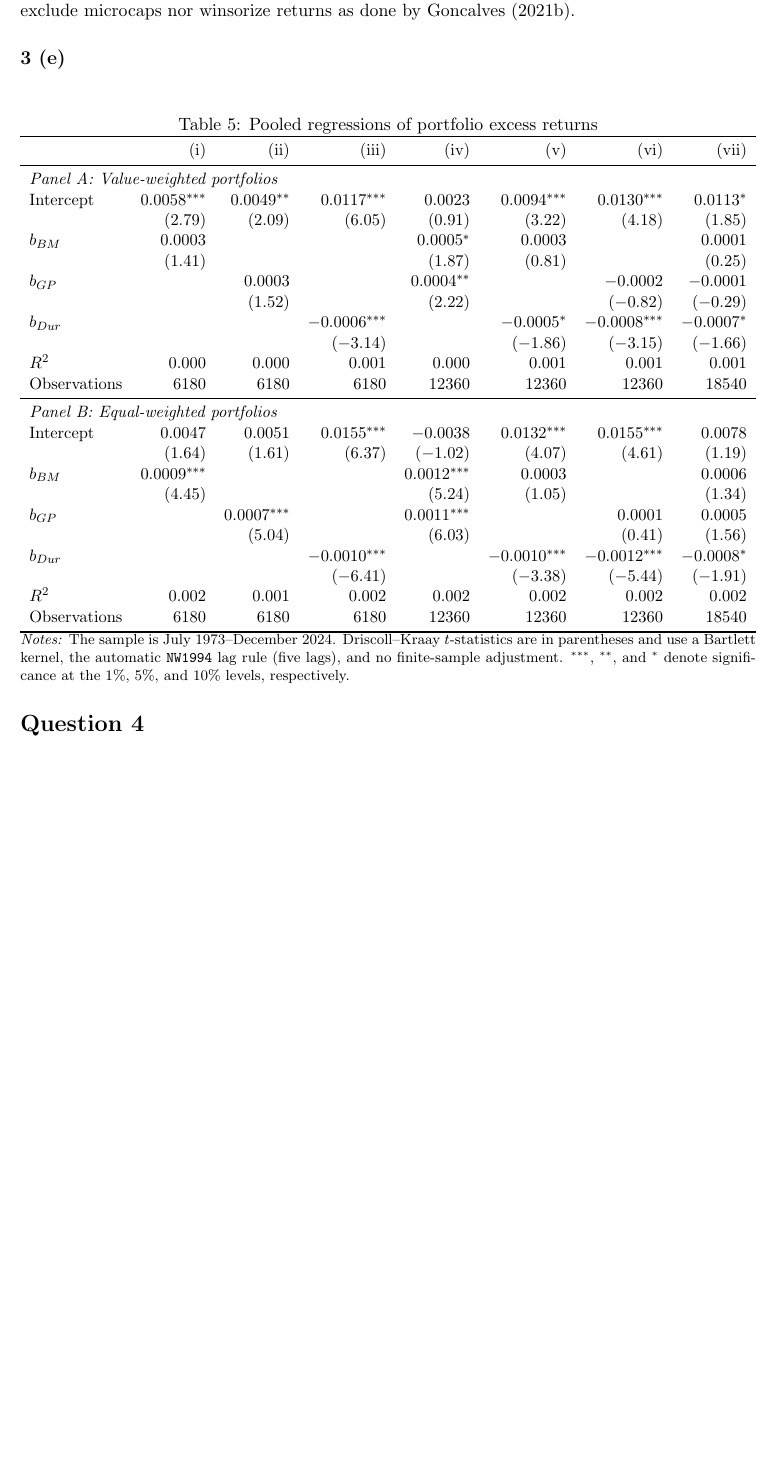
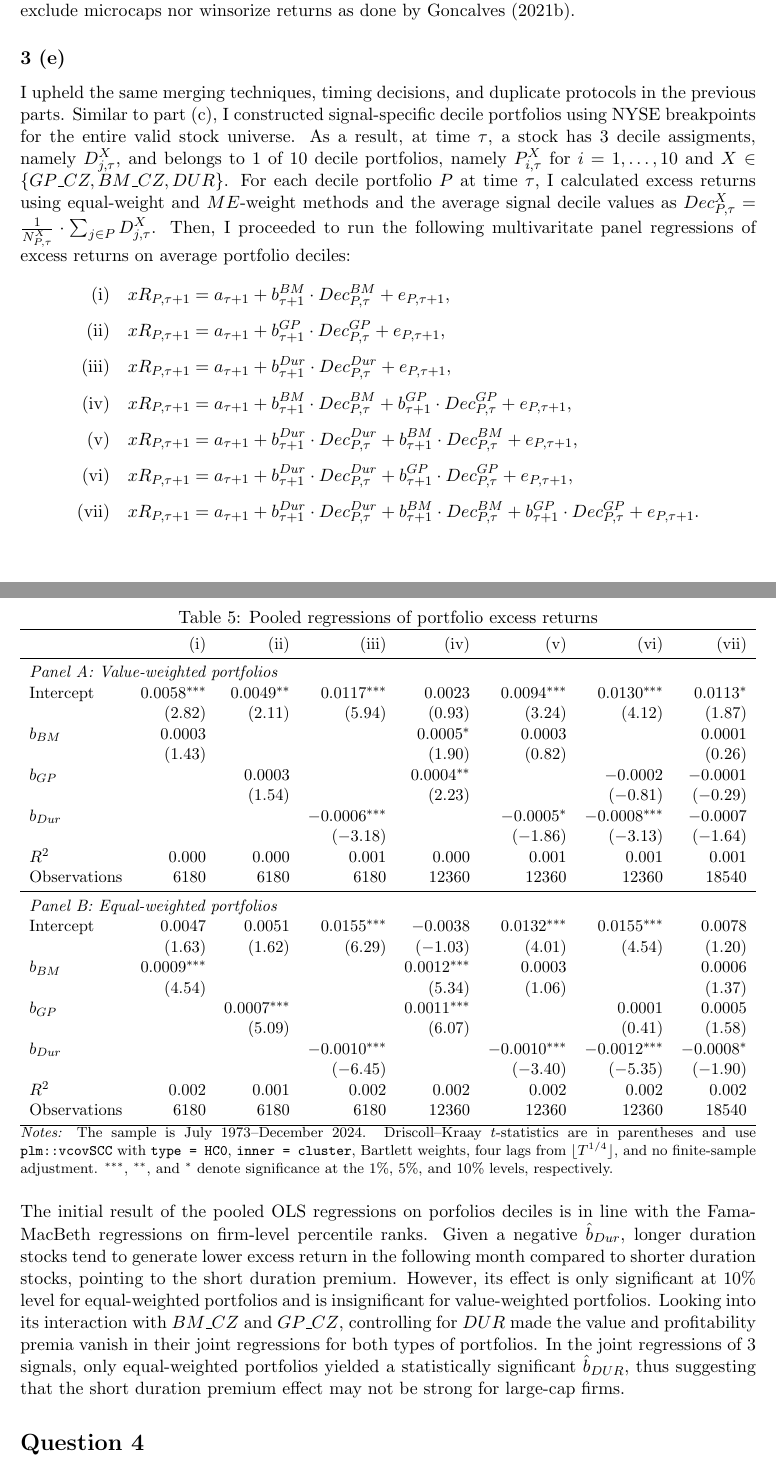
Before and after one commit to ziang2406/PS1, a LaTeX document (solution.tex): part of page 17 of 20 before the commit and two parts of pages 17 and 18 of 21 after it, the two joined at a grey line, cut so that both start at the same text, the shorter picture padded with empty space. Compiled offline with pdfLaTeX.

Commit message:
finish 3e

```diff
--- a/solution.tex
+++ b/solution.tex
@@ -710,6 +710,65 @@ Then, I computed the Newey-West (1987, 1994) standard errors to account for auto
 Looking at the results of OLS regressions, $\widehat{b}_{DUR}$ is negative and statistically significant across all regression specifications, which is consistent with the existence of the short duration premium (Goncalves, 2021b). In particular, firms with high ranks in $DUR$ (long duration stocks) tend to generate lower future returns than short duration counterparts. Controlling for both $GP\_CZ$ and $BM\_CZ$, $DUR$'s magnitude remained meaningful at -0.85\%, far outweighing the other two signals. While $BM\_CZ$ and $GP\_CZ$ were statistically signifincant in their standalone and joint regressions, these premia vanished after controlling for $DUR$. When all 3 signals were included in an OLS regression, only $DUR$ was statistically significant at 1\% level, while $GP\_CZ$ was statistically significant at 5\% level and $BM\_CZ$ disappeared. Examining the regression results of $ME$-weighted WLS, the magnitude and statistical significance of $DUR$ declined, suggesting that the short duration premium is not as strong in firms with high market capitalization. However, this difference could be merely due to a construction issue as I did not exclude microcaps nor winsorize returns as done by Goncalves (2021b).
 
 \subsection*{3 (e)}
+I upheld the same merging techniques, timing decisions, and duplicate protocols in the previous parts. Similar to part (c), I constructed signal-specific decile portfolios using NYSE breakpoints for the entire valid stock universe. As a result, at time $\tau$, a stock has 3 decile assigments, namely $D_{j,\tau}^{X}$, and belongs to 1 of 10 decile portfolios, namely $P_{i, \tau}^{X}$ for $i = 1,\ldots,10$ and $X \in \{GP\_CZ, BM\_CZ, DUR\}$. For each decile portfolio $P$ at time $\tau$, I calculated excess returns using equal-weight and $ME$-weight methods and the average signal decile values as $Dec_{P, \tau}^{X} = \frac{1}{N_{P, \tau}^{X}} \cdot \sum_{j \in P} D_{j,\tau}^{X}$. Then, I proceeded to run the following multivaritate panel regressions of excess returns on average portfolio deciles:
+\[
+\begin{aligned}
+\text{(i)}\quad
+xR_{P,\tau+1}
+&=
+a_{\tau+1}
++b^{BM}_{\tau+1} \cdot Dec^{BM}_{P,\tau}
++e_{P,\tau+1},
+\\[4pt]
+\text{(ii)}\quad
+xR_{P,\tau+1}
+&=
+a_{\tau+1}
++b^{GP}_{\tau+1} \cdot Dec^{GP}_{P,\tau}
++e_{P,\tau+1},
+\\[4pt]
+\text{(iii)}\quad
+xR_{P,\tau+1}
+&=
+a_{\tau+1}
++b^{Dur}_{\tau+1} \cdot Dec^{Dur}_{P,\tau}
++e_{P,\tau+1},
+\\[4pt]
+\text{(iv)}\quad
+xR_{P,\tau+1}
+&=
+a_{\tau+1}
++b^{BM}_{\tau+1} \cdot Dec^{BM}_{P,\tau}
++b^{GP}_{\tau+1} \cdot Dec^{GP}_{P,\tau}
++e_{P,\tau+1},
+\\[4pt]
+\text{(v)}\quad
+xR_{P,\tau+1}
+&=
+a_{\tau+1}
++b^{Dur}_{\tau+1} \cdot Dec^{Dur}_{P,\tau}
++b^{BM}_{\tau+1} \cdot Dec^{BM}_{P,\tau}
++e_{P,\tau+1},
+\\[4pt]
+\text{(vi)}\quad
+xR_{P,\tau+1}
+&=
+a_{\tau+1}
++b^{Dur}_{\tau+1} \cdot Dec^{Dur}_{P,\tau}
++b^{GP}_{\tau+1} \cdot Dec^{GP}_{P,\tau}
++e_{P,\tau+1},
+\\[4pt]
+\text{(vii)}\quad
+xR_{P,\tau+1}
+&=
+a_{\tau+1}
++b^{Dur}_{\tau+1} \cdot Dec^{Dur}_{P,\tau}
++b^{BM}_{\tau+1} \cdot Dec^{BM}_{P,\tau}
++b^{GP}_{\tau+1} \cdot Dec^{GP}_{P,\tau}
++e_{P,\tau+1}.
+\end{aligned}
+\]
+
 \begin{table}[H]
   \centering
   \caption{Pooled regressions of portfolio excess returns}
@@ -721,34 +780,37 @@ Looking at the results of OLS regressions, $\widehat{b}_{DUR}$ is negative and s
     \midrule
     \multicolumn{8}{l}{\textit{Panel A: Value-weighted portfolios}} \\
     Intercept & $0.0058^{***}$ & $0.0049^{**}$ & $0.0117^{***}$ & $0.0023$ & $0.0094^{***}$ & $0.0130^{***}$ & $0.0113^{*}$ \\
-    & $(2.79)$ & $(2.09)$ & $(6.05)$ & $(0.91)$ & $(3.22)$ & $(4.18)$ & $(1.85)$ \\
+    & $(2.82)$ & $(2.11)$ & $(5.94)$ & $(0.93)$ & $(3.24)$ & $(4.12)$ & $(1.87)$ \\
     $b_{BM}$ & $0.0003$ &  &  & $0.0005^{*}$ & $0.0003$ &  & $0.0001$ \\
-    & $(1.41)$ &  &  & $(1.87)$ & $(0.81)$ &  & $(0.25)$ \\
+    & $(1.43)$ &  &  & $(1.90)$ & $(0.82)$ &  & $(0.26)$ \\
     $b_{GP}$ &  & $0.0003$ &  & $0.0004^{**}$ &  & $-0.0002$ & $-0.0001$ \\
-    &  & $(1.52)$ &  & $(2.22)$ &  & $(-0.82)$ & $(-0.29)$ \\
-    $b_{Dur}$ &  &  & $-0.0006^{***}$ &  & $-0.0005^{*}$ & $-0.0008^{***}$ & $-0.0007^{*}$ \\
-    &  &  & $(-3.14)$ &  & $(-1.86)$ & $(-3.15)$ & $(-1.66)$ \\
+    &  & $(1.54)$ &  & $(2.23)$ &  & $(-0.81)$ & $(-0.29)$ \\
+    $b_{Dur}$ &  &  & $-0.0006^{***}$ &  & $-0.0005^{*}$ & $-0.0008^{***}$ & $-0.0007$ \\
+    &  &  & $(-3.18)$ &  & $(-1.86)$ & $(-3.13)$ & $(-1.64)$ \\
     $R^2$ & 0.000 & 0.000 & 0.001 & 0.000 & 0.001 & 0.001 & 0.001 \\
     Observations & 6180 & 6180 & 6180 & 12360 & 12360 & 12360 & 18540 \\
     \midrule
     \multicolumn{8}{l}{\textit{Panel B: Equal-weighted portfolios}} \\
     Intercept & $0.0047$ & $0.0051$ & $0.0155^{***}$ & $-0.0038$ & $0.0132^{***}$ & $0.0155^{***}$ & $0.0078$ \\
-    & $(1.64)$ & $(1.61)$ & $(6.37)$ & $(-1.02)$ & $(4.07)$ & $(4.61)$ & $(1.19)$ \\
+    & $(1.63)$ & $(1.62)$ & $(6.29)$ & $(-1.03)$ & $(4.01)$ & $(4.54)$ & $(1.20)$ \\
     $b_{BM}$ & $0.0009^{***}$ &  &  & $0.0012^{***}$ & $0.0003$ &  & $0.0006$ \\
-    & $(4.45)$ &  &  & $(5.24)$ & $(1.05)$ &  & $(1.34)$ \\
+    & $(4.54)$ &  &  & $(5.34)$ & $(1.06)$ &  & $(1.37)$ \\
     $b_{GP}$ &  & $0.0007^{***}$ &  & $0.0011^{***}$ &  & $0.0001$ & $0.0005$ \\
-    &  & $(5.04)$ &  & $(6.03)$ &  & $(0.41)$ & $(1.56)$ \\
+    &  & $(5.09)$ &  & $(6.07)$ &  & $(0.41)$ & $(1.58)$ \\
     $b_{Dur}$ &  &  & $-0.0010^{***}$ &  & $-0.0010^{***}$ & $-0.0012^{***}$ & $-0.0008^{*}$ \\
-    &  &  & $(-6.41)$ &  & $(-3.38)$ & $(-5.44)$ & $(-1.91)$ \\
+    &  &  & $(-6.45)$ &  & $(-3.40)$ & $(-5.35)$ & $(-1.90)$ \\
     $R^2$ & 0.002 & 0.001 & 0.002 & 0.002 & 0.002 & 0.002 & 0.002 \\
     Observations & 6180 & 6180 & 6180 & 12360 & 12360 & 12360 & 18540 \\
     \bottomrule
   \end{tabular}%
   }
   \begin{minipage}{\textwidth}
-  \footnotesize \textit{Notes:} The sample is July 1973--December 2024. Driscoll--Kraay $t$-statistics are in parentheses and use a Bartlett kernel, the automatic \texttt{NW1994} lag rule (five lags), and no finite-sample adjustment. $^{***}$, $^{**}$, and $^{*}$ denote significance at the 1\%, 5\%, and 10\% levels, respectively.
+  \footnotesize \textit{Notes:} The sample is July 1973--December 2024. Driscoll--Kraay $t$-statistics are in parentheses and use \texttt{plm::vcovSCC} with \texttt{type = HC0}, \texttt{inner = cluster}, Bartlett weights, four lags from $\lfloor T^{1/4}\rfloor$, and no finite-sample adjustment. $^{***}$, $^{**}$, and $^{*}$ denote significance at the 1\%, 5\%, and 10\% levels, respectively.
   \end{minipage}
 \end{table}
+
+The initial result of the pooled OLS regressions on porfolios deciles is in line with the Fama-MacBeth regressions on firm-level percentile ranks. Given a negative $\hat{b}_{Dur}$, longer duration stocks tend to generate lower excess return in the following month compared to shorter duration stocks, pointing to the short duration premium. However, its effect is only significant at 10\% level for equal-weighted portfolios and is insignificant for value-weighted portfolios. Looking into its interaction with $BM\_CZ$ and $GP\_CZ$, controlling for $DUR$ made the value and profitability premia vanish in their joint regressions for both types of portfolios. In the joint regressions of 3 signals, only equal-weighted portfolios yielded a statistically significant $\hat{b}_{DUR}$, thus suggesting that the short duration premium effect may not be strong for large-cap firms.
+
 
 \section*{Question 4}
 \subsection*{4 (a)}
```
Also changed, not shown: solution.pdf.
